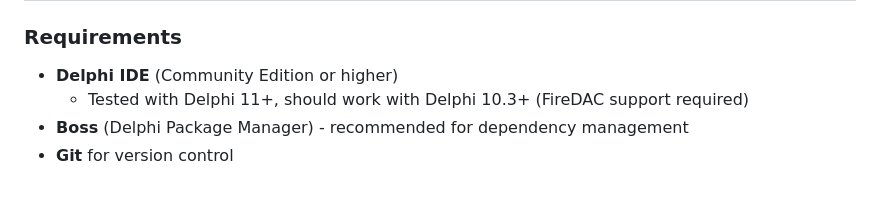
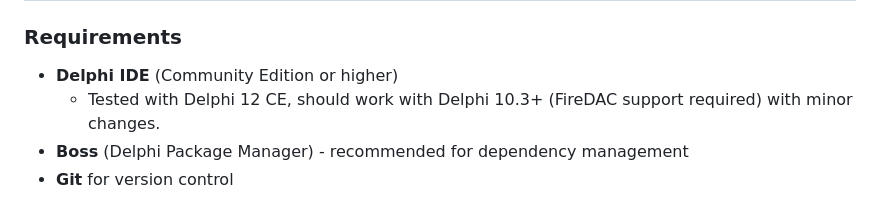
Before and after one commit to afatabe/darest, a Markdown page: CONTRIBUTING.md, the part around the change. GitHub-like rendering.

Commit message:
Initial push

```diff
--- a/CONTRIBUTING.md
+++ b/CONTRIBUTING.md
@@ -21,7 +21,7 @@ This project is open to improvements via Issues and Pull Requests.
 
 ### Requirements
 - **Delphi IDE** (Community Edition or higher)
-  - Tested with Delphi 11+, should work with Delphi 10.3+ (FireDAC support required)
+  - Tested with Delphi 12 CE, should work with Delphi 10.3+ (FireDAC support required) with minor changes.
 - **Boss** (Delphi Package Manager) - recommended for dependency management
 - **Git** for version control
 
```
